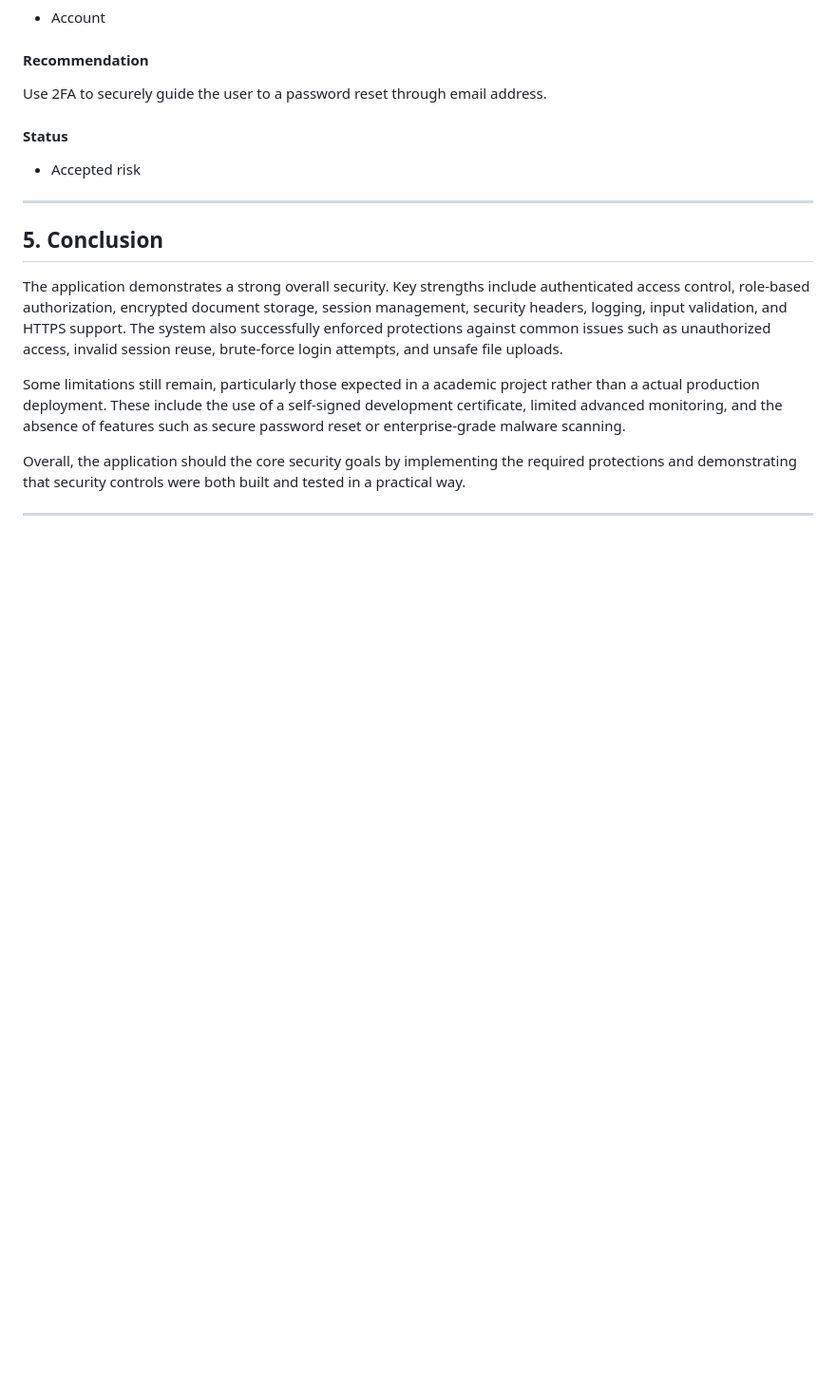
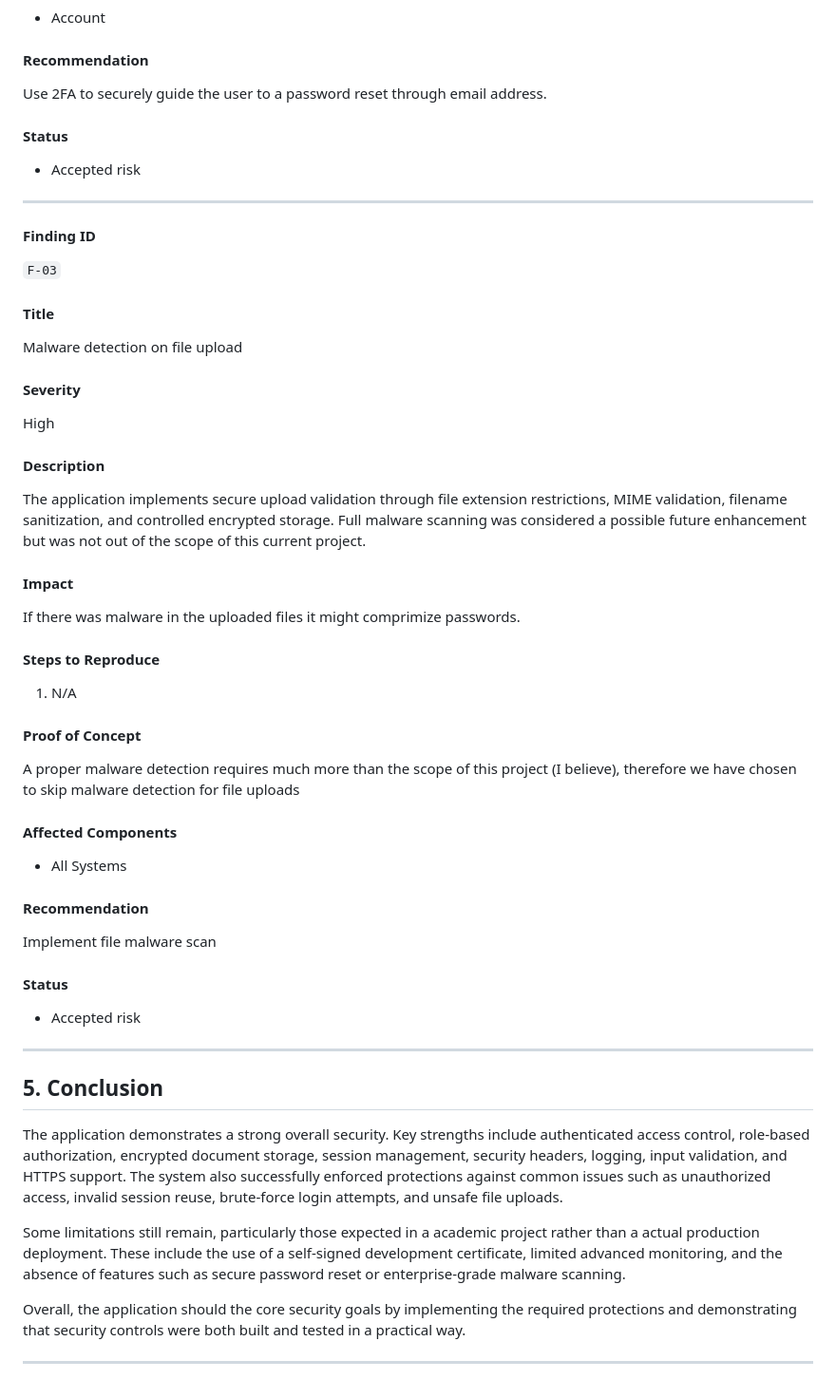
Before and after one commit to vjm81/CS419Proj, a Markdown page: docs/pentest_report_outline.md, the part around the change. Shown at 95% size. Drawn GitHub-style; blank space fills up the shorter version.

Commit message:
changed pentest outline

```diff
--- a/docs/pentest_report_outline.md
+++ b/docs/pentest_report_outline.md
@@ -213,6 +213,48 @@ Use 2FA to securely guide the user to a password reset through email address.
 
 ---
 
+#### Finding ID
+
+`F-03`
+
+#### Title
+
+Malware detection on file upload
+
+#### Severity
+
+High
+
+#### Description
+
+The application implements secure upload validation through file extension restrictions, MIME validation, filename sanitization, and controlled encrypted storage. Full malware scanning was considered a possible future enhancement but was not out of the scope of this current project.
+
+#### Impact
+
+If there was malware in the uploaded files it might comprimize passwords.
+
+#### Steps to Reproduce
+
+1.  N/A
+
+#### Proof of Concept
+
+A proper malware detection requires much more than the scope of this project (I believe), therefore we have chosen to skip malware detection for file uploads
+
+#### Affected Components
+
+- All Systems
+
+#### Recommendation
+
+Implement file malware scan
+
+#### Status
+
+- Accepted risk
+
+---
+
 ## 5. Conclusion
 
 The application demonstrates a strong overall security. Key strengths include authenticated access control, role-based authorization, encrypted document storage, session management, security headers, logging, input validation, and HTTPS support. The system also successfully enforced protections against common issues such as unauthorized access, invalid session reuse, brute-force login attempts, and unsafe file uploads.
```
